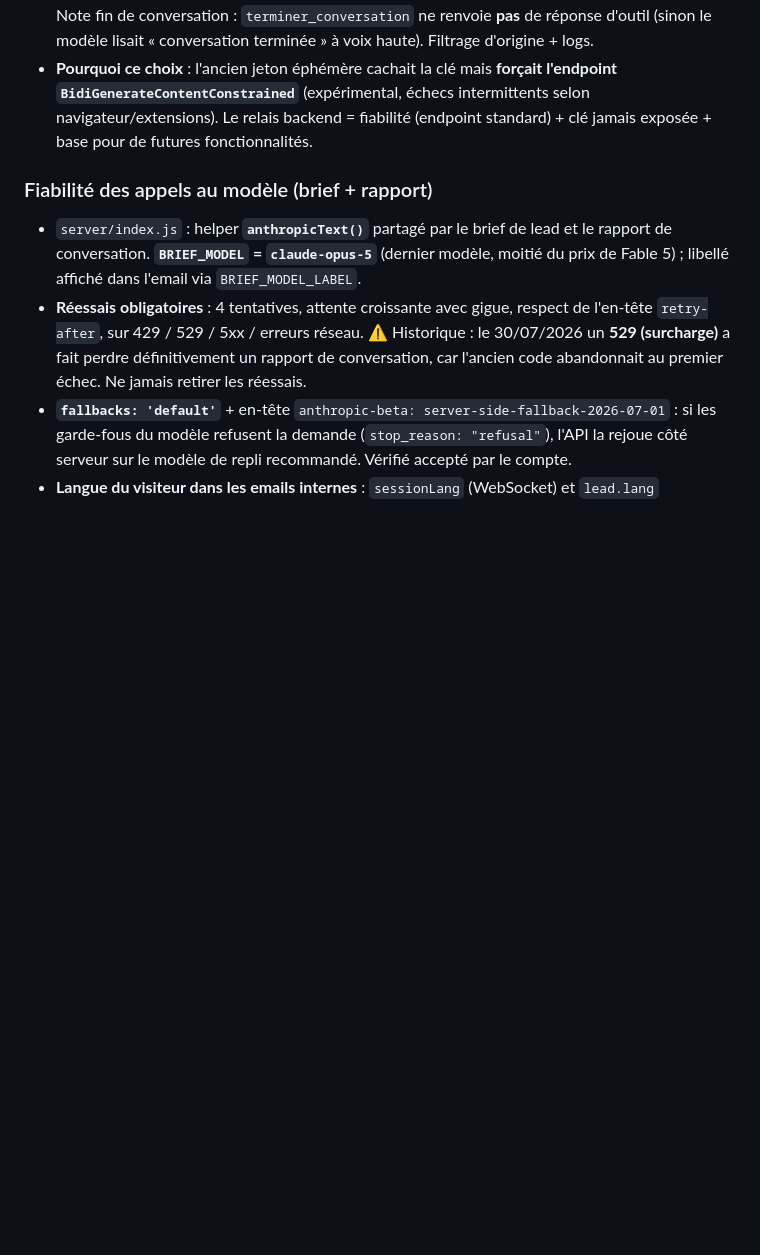
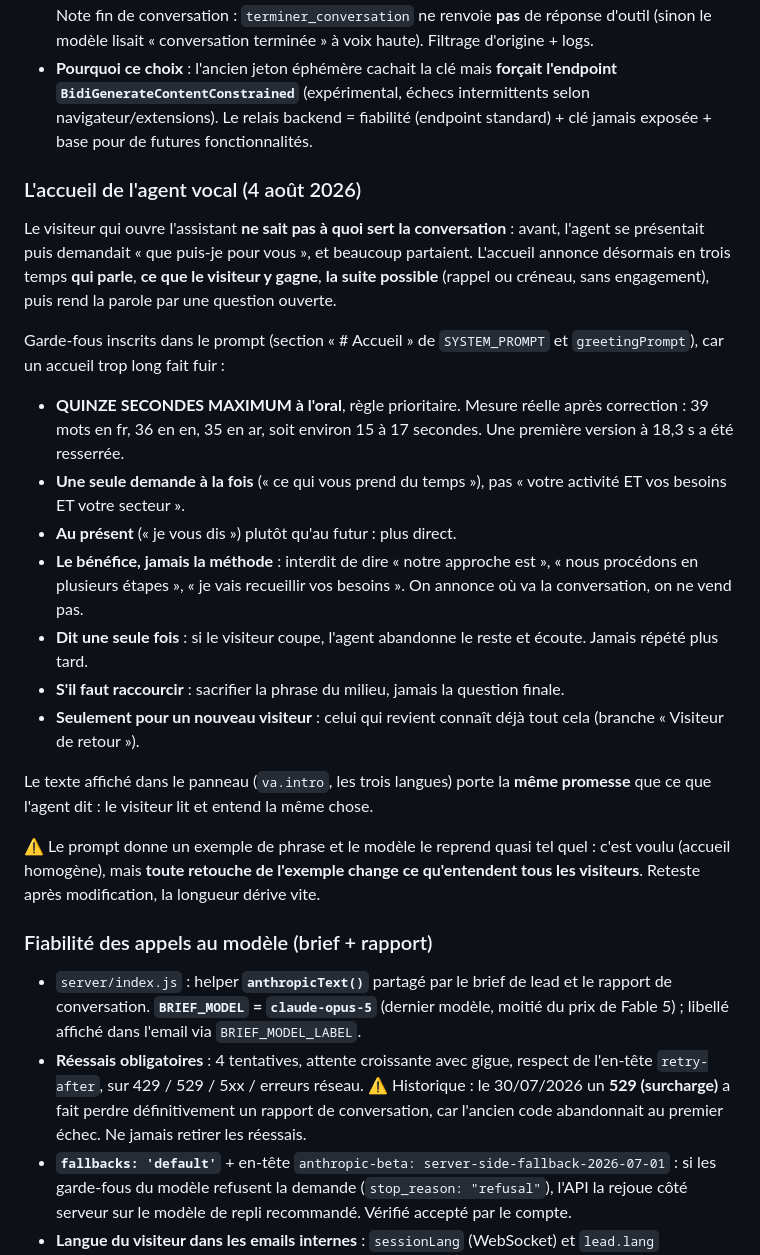
Before and after one commit to obaran/AIGEN-Solutions, a Markdown page: CLAUDE.md, the part around the change. Rendered like a GitHub page; blank space fills up the shorter version.

Commit message:
CLAUDE.md : regles de l'accueil vocal (15 s max, benefice pas methode)
Co-Authored-By: Claude Opus 5 <noreply@anthropic.com>
Claude-Session: https://claude.ai/code/session_01T8CgQEwu6ua984LPzRi6GF

```diff
--- a/CLAUDE.md
+++ b/CLAUDE.md
@@ -88,6 +88,24 @@ AIGEN Solutions — **SAS**, siège **77 Avenue la Bruyère, 38100 Grenoble**, *
 - **Back** (`server/index.js`, sur **Railway**) : relais Node (`ws` + `@google/genai`). Tient la session **Gemini Live** (voix **Charon**, FR, modèle **`gemini-3.1-flash-live-preview`**) avec la **vraie clé**, sur l'**endpoint standard** (fiable). Prompt de découverte commerciale + réalisations + garde-fous (**jamais de tarif**) + outils (`proposer_contact` {mode, synthese}, `terminer_conversation`) définis ici. Endpoint HTTP **`/lead`** (**Opus 5** + emails Resend) également porté par ce serveur. **Anti-abus `/lead`** : limiteur de débit en mémoire (8 leads/IP/15 min, rafale 3/60 s, plafond GLOBAL 80/15 min qui tient même si l'IP est falsifiée) -> réponse **429** sans déclencher le modèle ni email ; le front affiche « trop de demandes, patientez » (page contact : repli mailto). **Rapport de conversation** : si un visiteur discute substantiellement (≥250 caractères ou ≥4 prises de parole) puis part SANS envoyer le formulaire, **Opus 5** rédige un rapport interne emailé à contact@ (En deux mots / Intérêt commercial / Ce que ça vous apporte / Actions suggérées, + signal d'abus éventuel), SANS transcript (choix client), plafond 10/jour. **Si l'analyse échoue malgré les réessais, l'email part quand même** avec un avertissement (durée, page, langue) : mieux qu'un silence total. Note fin de conversation : `terminer_conversation` ne renvoie **pas** de réponse d'outil (sinon le modèle lisait « conversation terminée » à voix haute). Filtrage d'origine + logs.
 - **Pourquoi ce choix** : l'ancien jeton éphémère cachait la clé mais **forçait l'endpoint `BidiGenerateContentConstrained`** (expérimental, échecs intermittents selon navigateur/extensions). Le relais backend = fiabilité (endpoint standard) + clé jamais exposée + base pour de futures fonctionnalités.
 
+### L'accueil de l'agent vocal (4 août 2026)
+
+Le visiteur qui ouvre l'assistant **ne sait pas à quoi sert la conversation** : avant, l'agent se présentait puis demandait « que puis-je pour vous », et beaucoup partaient. L'accueil annonce désormais en trois temps **qui parle**, **ce que le visiteur y gagne**, **la suite possible** (rappel ou créneau, sans engagement), puis rend la parole par une question ouverte.
+
+Garde-fous inscrits dans le prompt (section « # Accueil » de `SYSTEM_PROMPT` et `greetingPrompt`), car un accueil trop long fait fuir :
+
+- **QUINZE SECONDES MAXIMUM à l'oral**, règle prioritaire. Mesure réelle après correction : 39 mots en fr, 36 en en, 35 en ar, soit environ 15 à 17 secondes. Une première version à 18,3 s a été resserrée.
+- **Une seule demande à la fois** (« ce qui vous prend du temps »), pas « votre activité ET vos besoins ET votre secteur ».
+- **Au présent** (« je vous dis ») plutôt qu'au futur : plus direct.
+- **Le bénéfice, jamais la méthode** : interdit de dire « notre approche est », « nous procédons en plusieurs étapes », « je vais recueillir vos besoins ». On annonce où va la conversation, on ne vend pas.
+- **Dit une seule fois** : si le visiteur coupe, l'agent abandonne le reste et écoute. Jamais répété plus tard.
+- **S'il faut raccourcir** : sacrifier la phrase du milieu, jamais la question finale.
+- **Seulement pour un nouveau visiteur** : celui qui revient connaît déjà tout cela (branche « Visiteur de retour »).
+
+Le texte affiché dans le panneau (`va.intro`, les trois langues) porte la **même promesse** que ce que l'agent dit : le visiteur lit et entend la même chose.
+
+⚠️ Le prompt donne un exemple de phrase et le modèle le reprend quasi tel quel : c'est voulu (accueil homogène), mais **toute retouche de l'exemple change ce qu'entendent tous les visiteurs**. Reteste après modification, la longueur dérive vite.
+
 ### Fiabilité des appels au modèle (brief + rapport)
 - `server/index.js` : helper **`anthropicText()`** partagé par le brief de lead et le rapport de conversation. **`BRIEF_MODEL` = `claude-opus-5`** (dernier modèle, moitié du prix de Fable 5) ; libellé affiché dans l'email via `BRIEF_MODEL_LABEL`.
 - **Réessais obligatoires** : 4 tentatives, attente croissante avec gigue, respect de l'en-tête `retry-after`, sur 429 / 529 / 5xx / erreurs réseau. ⚠️ Historique : le 30/07/2026 un **529 (surcharge)** a fait perdre définitivement un rapport de conversation, car l'ancien code abandonnait au premier échec. Ne jamais retirer les réessais.
```
